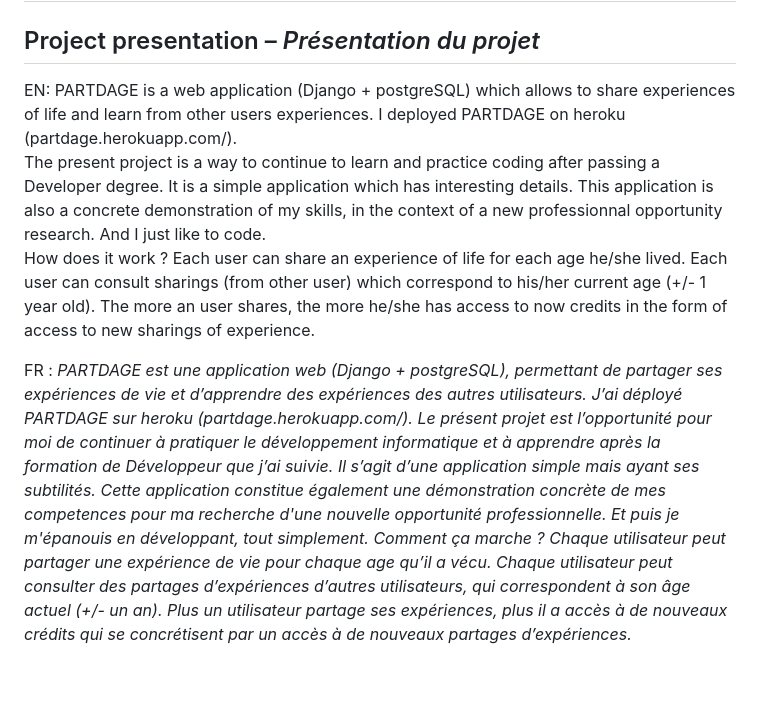
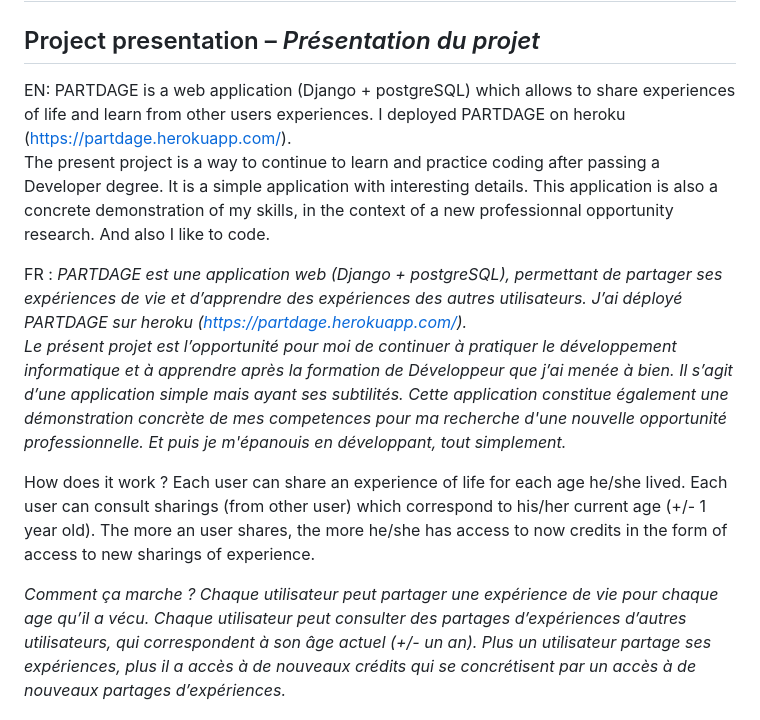
Before and after one commit to ThomasCreusot/partdage, a Markdown page: README.md, the part around the change. GitHub-like rendering; blank space fills up the shorter version.

Commit message:
redaction of readme.md

```diff
--- a/README.md
+++ b/README.md
@@ -2,12 +2,14 @@
 
 
 ## Project presentation – *Présentation du projet*
-EN: PARTDAGE is a web application (Django + postgreSQL) which allows to share experiences of life and learn from other users experiences. I deployed PARTDAGE on heroku (partdage.herokuapp.com/).
-The present project is a way to continue to learn and practice coding after passing a Developer degree. It is a simple application which has interesting details. This application is also a concrete demonstration of my skills, in the context of a new professionnal opportunity research. And I just like to code.
+EN: PARTDAGE is a web application (Django + postgreSQL) which allows to share experiences of life and learn from other users experiences. I deployed PARTDAGE on heroku (https://partdage.herokuapp.com/).
+The present project is a way to continue to learn and practice coding after passing a Developer degree. It is a simple application with interesting details. This application is also a concrete demonstration of my skills, in the context of a new professionnal opportunity research. And also I like to code.
+
+FR : *PARTDAGE est une application web (Django + postgreSQL), permettant de partager ses expériences de vie et d’apprendre des expériences des autres utilisateurs. J’ai déployé PARTDAGE sur heroku (https://partdage.herokuapp.com/).*
+*Le présent projet est l’opportunité pour moi de continuer à pratiquer le développement informatique et à apprendre après la formation de Développeur que j’ai menée à bien. Il s’agit d’une application simple mais ayant ses subtilités. Cette application constitue également une démonstration concrète de mes competences pour ma recherche d'une nouvelle opportunité professionnelle. Et puis je m'épanouis en développant, tout simplement.*
+
 How does it work ? Each user can share an experience of life for each age he/she lived. Each user can consult sharings (from other user) which correspond to his/her current age (+/- 1 year old). The more an user shares, the more he/she has access to now credits in the form of access to new sharings of experience.
 
-FR : *PARTDAGE est une application web (Django + postgreSQL), permettant de partager ses expériences de vie et d’apprendre des expériences des autres utilisateurs. J’ai déployé PARTDAGE sur heroku (partdage.herokuapp.com/).*
-*Le présent projet est l’opportunité pour moi de continuer à pratiquer le développement informatique et à apprendre après la formation de Développeur que j’ai suivie. Il s’agit d’une application simple mais ayant ses subtilités. Cette application constitue également une démonstration concrète de mes competences pour ma recherche d'une nouvelle opportunité professionnelle. Et puis je m'épanouis en développant, tout simplement.*
 *Comment ça marche ? Chaque utilisateur peut partager une expérience de vie pour chaque age qu’il a vécu. Chaque utilisateur peut consulter des partages d’expériences d’autres utilisateurs, qui correspondent à son âge actuel (+/- un an). Plus un utilisateur partage ses expériences, plus il a accès à de nouveaux crédits qui se concrétisent par un accès à de nouveaux partages d’expériences.*
 
 
```
